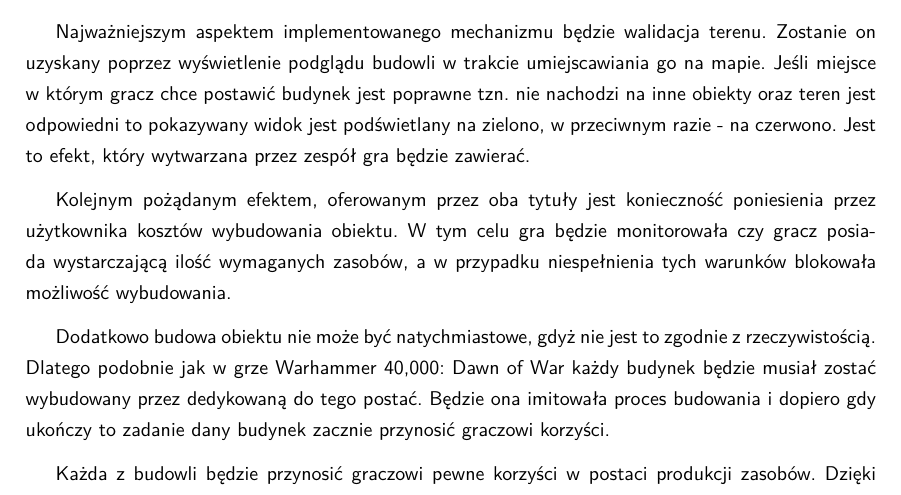
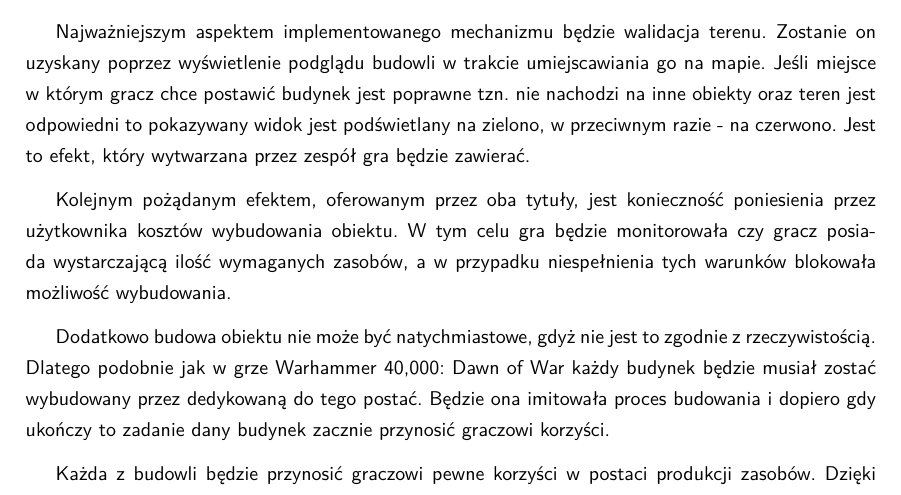
Before and after one commit to YetAnotherSpieskowcy/RTS, a LaTeX document (docs/main.tex, which reads docs/chapters/projekt/mechanizm_budowania.tex): part of page 26 of 42, cut so that both start at the same text. Compiled offline with LuaLaTeX.

Commit message:
Update docs/chapters/projekt/mechanizm_budowania.tex
Co-authored-by: Zofia Sosińska <98112758+spohie001@users.noreply.github.com>

```diff
--- a/docs/chapters/projekt/mechanizm_budowania.tex
+++ b/docs/chapters/projekt/mechanizm_budowania.tex
@@ -9,7 +9,7 @@ podglądu budowli w trakcie umiejscawiania go na mapie. Jeśli miejsce w którym
 tzn. nie nachodzi na inne obiekty oraz teren jest odpowiedni to pokazywany widok jest podświetlany na zielono, w
 przeciwnym razie - na czerwono. Jest to efekt, który wytwarzana przez zespół gra będzie zawierać.
 
-Kolejnym pożądanym efektem, oferowanym przez oba tytuły jest konieczność poniesienia przez użytkownika kosztów
+Kolejnym pożądanym efektem, oferowanym przez oba tytuły, jest konieczność poniesienia przez użytkownika kosztów
 wybudowania obiektu. W tym celu gra będzie monitorowała czy gracz posiada wystarczającą ilość wymaganych zasobów, a w
 przypadku niespełnienia tych warunków blokowała możliwość wybudowania.
 
```
